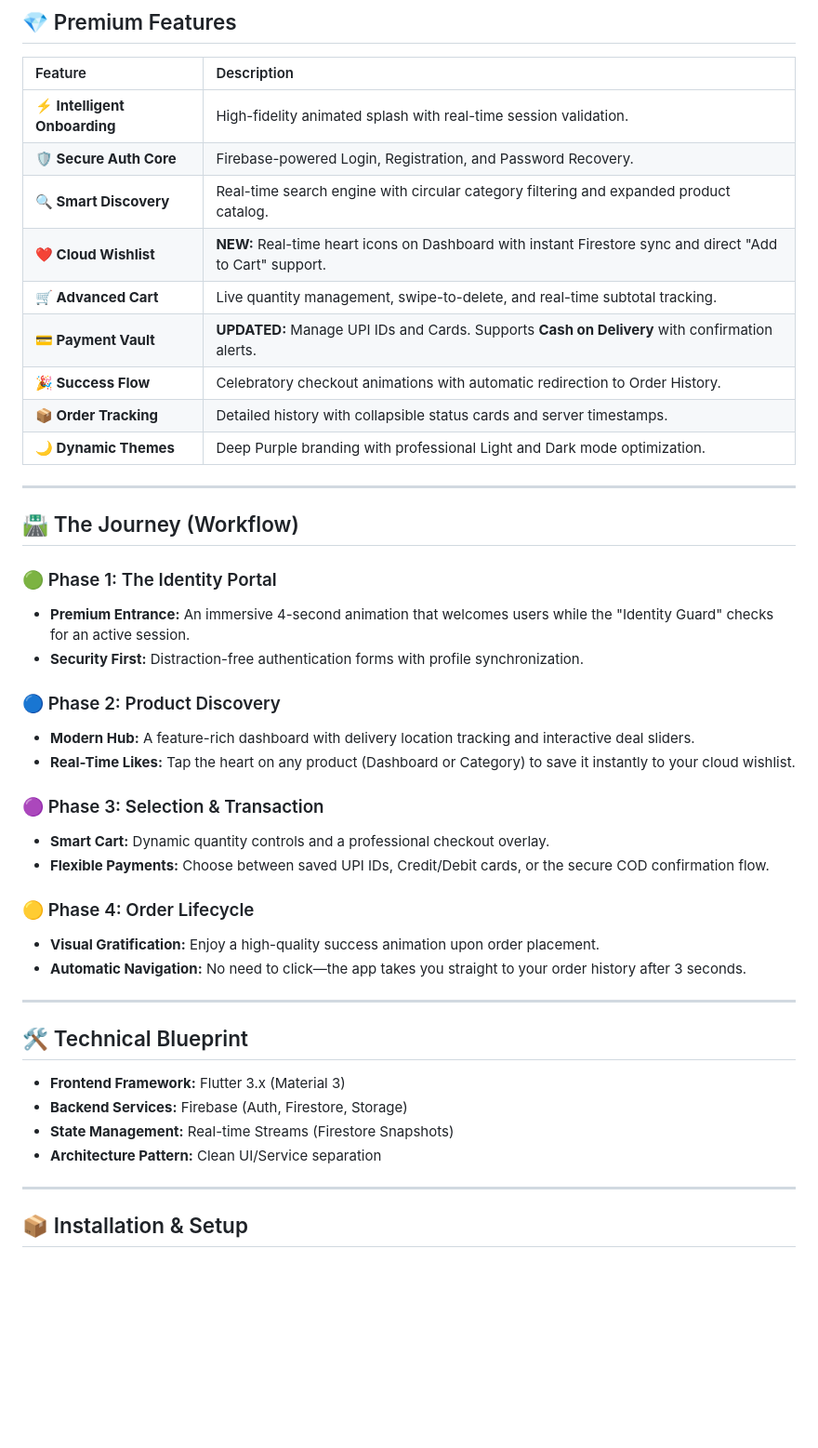
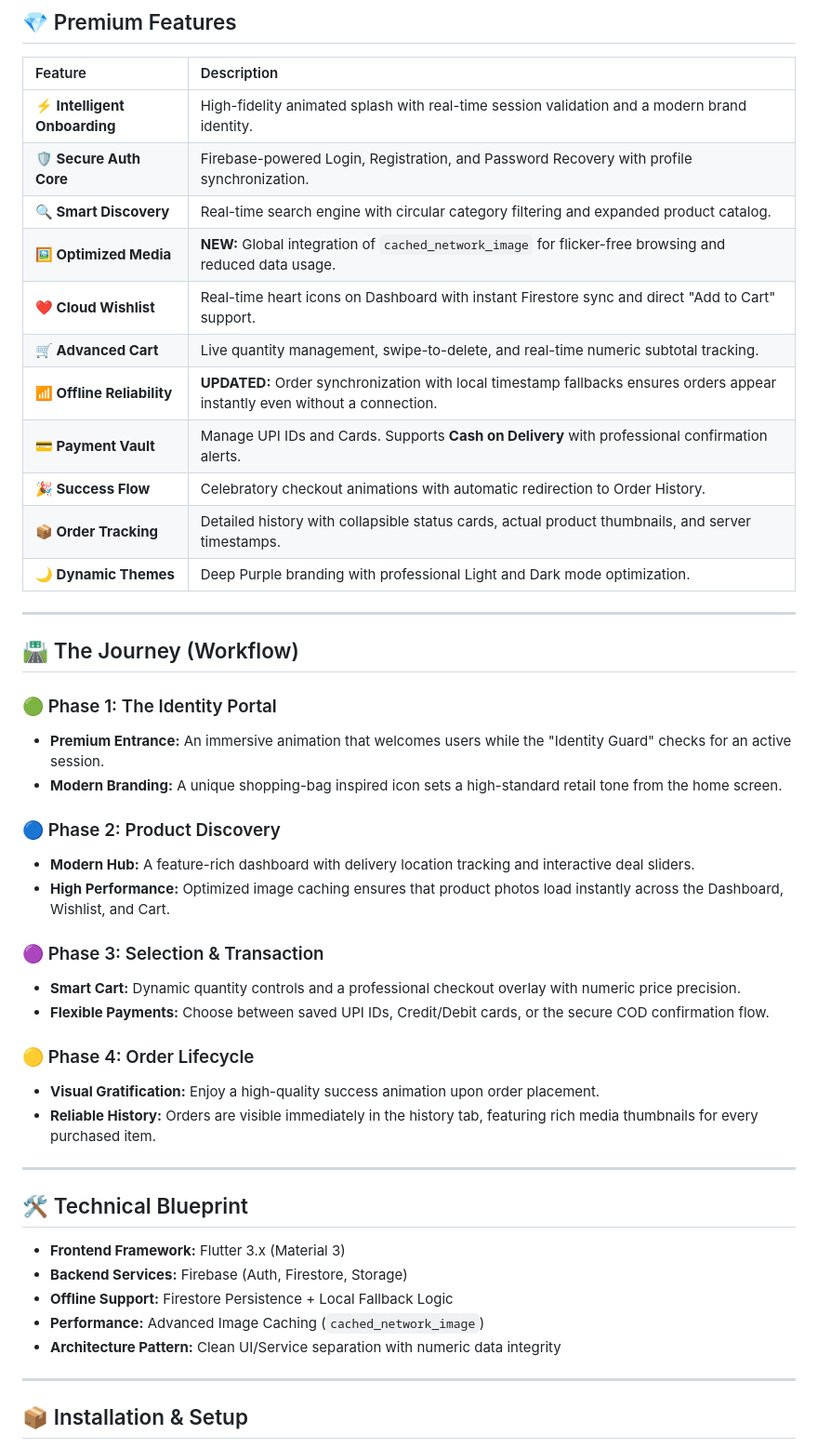
Before and after one commit to anshu-ac-dv/aura_mart, a Markdown page: README.md, the part around the change. Shown at 93% size. Drawn GitHub-style; blank space fills up the shorter version.

Commit message:
Initial Commit

```diff
--- a/README.md
+++ b/README.md
@@ -52,14 +52,16 @@ graph TD
 
 | Feature | Description |
 | :--- | :--- |
-| **⚡ Intelligent Onboarding** | High-fidelity animated splash with real-time session validation. |
-| **🛡️ Secure Auth Core** | Firebase-powered Login, Registration, and Password Recovery. |
+| **⚡ Intelligent Onboarding** | High-fidelity animated splash with real-time session validation and a modern brand identity. |
+| **🛡️ Secure Auth Core** | Firebase-powered Login, Registration, and Password Recovery with profile synchronization. |
 | **🔍 Smart Discovery** | Real-time search engine with circular category filtering and expanded product catalog. |
-| **❤️ Cloud Wishlist** | **NEW:** Real-time heart icons on Dashboard with instant Firestore sync and direct "Add to Cart" support. |
-| **🛒 Advanced Cart** | Live quantity management, swipe-to-delete, and real-time subtotal tracking. |
-| **💳 Payment Vault** | **UPDATED:** Manage UPI IDs and Cards. Supports **Cash on Delivery** with confirmation alerts. |
+| **🖼️ Optimized Media** | **NEW:** Global integration of `cached_network_image` for flicker-free browsing and reduced data usage. |
+| **❤️ Cloud Wishlist** | Real-time heart icons on Dashboard with instant Firestore sync and direct "Add to Cart" support. |
+| **🛒 Advanced Cart** | Live quantity management, swipe-to-delete, and real-time numeric subtotal tracking. |
+| **📶 Offline Reliability** | **UPDATED:** Order synchronization with local timestamp fallbacks ensures orders appear instantly even without a connection. |
+| **💳 Payment Vault** | Manage UPI IDs and Cards. Supports **Cash on Delivery** with professional confirmation alerts. |
 | **🎉 Success Flow** | Celebratory checkout animations with automatic redirection to Order History. |
-| **📦 Order Tracking** | Detailed history with collapsible status cards and server timestamps. |
+| **📦 Order Tracking** | Detailed history with collapsible status cards, actual product thumbnails, and server timestamps. |
 | **🌙 Dynamic Themes** | Deep Purple branding with professional Light and Dark mode optimization. |
 
 ---
@@ -67,20 +69,20 @@ graph TD
 ## 🛣️ The Journey (Workflow)
 
 ### 🟢 Phase 1: The Identity Portal
-*   **Premium Entrance:** An immersive 4-second animation that welcomes users while the "Identity Guard" checks for an active session.
-*   **Security First:** Distraction-free authentication forms with profile synchronization.
+*   **Premium Entrance:** An immersive animation that welcomes users while the "Identity Guard" checks for an active session.
+*   **Modern Branding:** A unique shopping-bag inspired icon sets a high-standard retail tone from the home screen.
 
 ### 🔵 Phase 2: Product Discovery
 *   **Modern Hub:** A feature-rich dashboard with delivery location tracking and interactive deal sliders.
-*   **Real-Time Likes:** Tap the heart on any product (Dashboard or Category) to save it instantly to your cloud wishlist.
+*   **High Performance:** Optimized image caching ensures that product photos load instantly across the Dashboard, Wishlist, and Cart.
 
 ### 🟣 Phase 3: Selection & Transaction
-*   **Smart Cart:** Dynamic quantity controls and a professional checkout overlay.
+*   **Smart Cart:** Dynamic quantity controls and a professional checkout overlay with numeric price precision.
 *   **Flexible Payments:** Choose between saved UPI IDs, Credit/Debit cards, or the secure COD confirmation flow.
 
 ### 🟡 Phase 4: Order Lifecycle
 *   **Visual Gratification:** Enjoy a high-quality success animation upon order placement.
-*   **Automatic Navigation:** No need to click—the app takes you straight to your order history after 3 seconds.
+*   **Reliable History:** Orders are visible immediately in the history tab, featuring rich media thumbnails for every purchased item.
 
 ---
 
@@ -88,8 +90,9 @@ graph TD
 
 *   **Frontend Framework:** Flutter 3.x (Material 3)
 *   **Backend Services:** Firebase (Auth, Firestore, Storage)
-*   **State Management:** Real-time Streams (Firestore Snapshots)
-*   **Architecture Pattern:** Clean UI/Service separation
+*   **Offline Support:** Firestore Persistence + Local Fallback Logic
+*   **Performance:** Advanced Image Caching (`cached_network_image`)
+*   **Architecture Pattern:** Clean UI/Service separation with numeric data integrity
 
 ---
 
```
